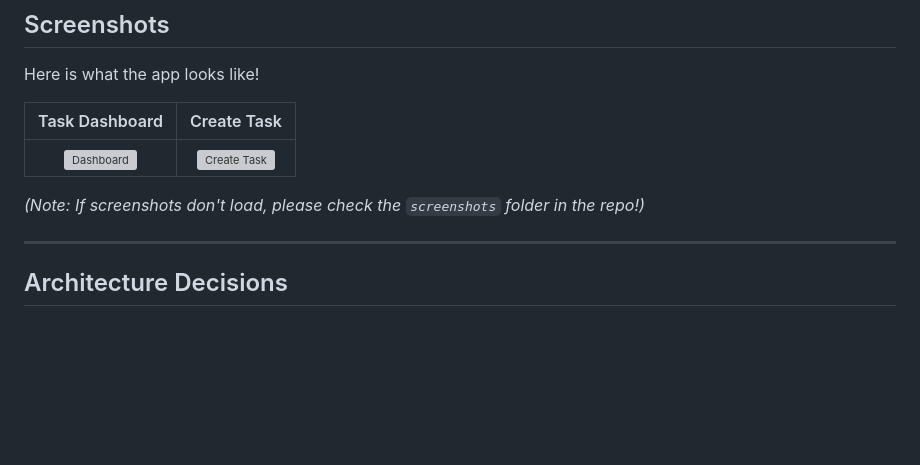
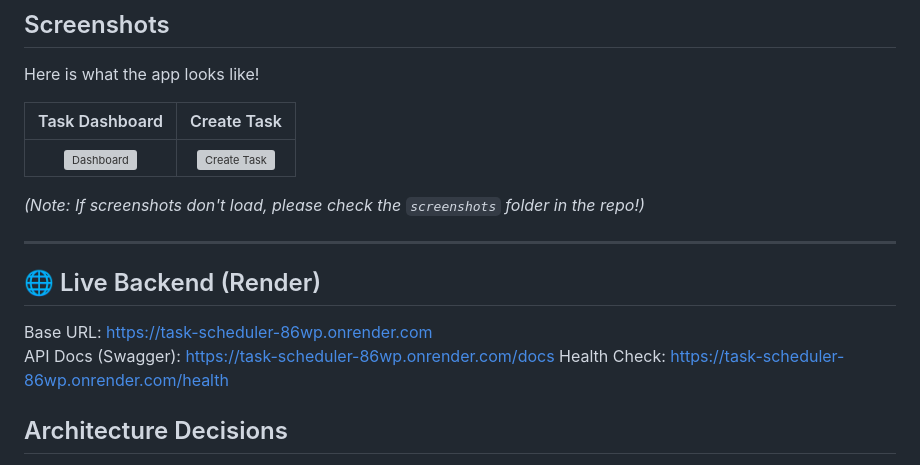
Before and after one commit to parasdhajal/task-scheduler, a Markdown page: README.md, the part around the change. GitHub-like rendering; blank space fills up the shorter version; grey boxes are pictures that could not be loaded.

Commit message:
added live Render backend URL and API docs

```diff
--- a/README.md
+++ b/README.md
@@ -162,6 +162,12 @@ Here is what the app looks like!
 *(Note: If screenshots don't load, please check the `screenshots` folder in the repo!)*
 
 ---
+## 🌐 Live Backend (Render)
+
+Base URL: https://task-scheduler-86wp.onrender.com
+API Docs (Swagger): https://task-scheduler-86wp.onrender.com/docs
+Health Check: https://task-scheduler-86wp.onrender.com/health
+
 
 ##  Architecture Decisions
 
```
